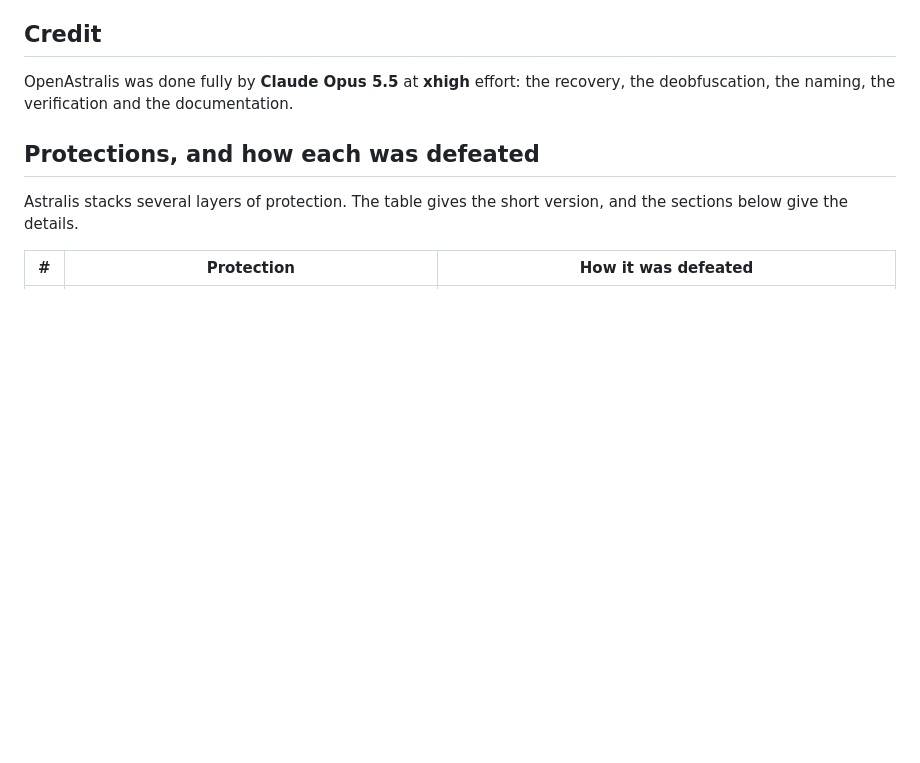
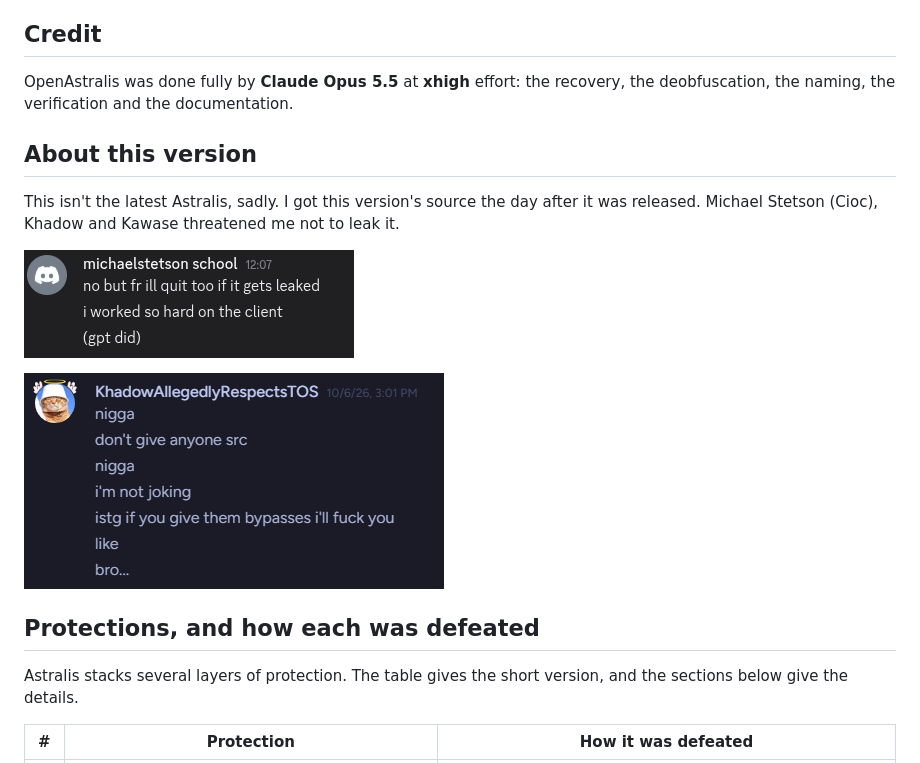
Before and after one commit to t86952356-eng/Astralis, a Markdown page: README.md, the part around the change. Drawn GitHub-style; pictures changed too: img/cioc-message.png (added), img/khadow-message.png (added); blank space fills up the shorter version.

Commit message:
Add an About this version section with screenshots

```diff
--- a/README.md
+++ b/README.md
@@ -15,6 +15,14 @@ The result is 988 classes and about 133,000 lines of Java. It covers 112 modules
 ## Credit
 
 OpenAstralis was done fully by **Claude Opus 5.5** at **xhigh** effort: the recovery, the deobfuscation, the naming, the verification and the documentation.
+
+## About this version
+
+This isn't the latest Astralis, sadly. I got this version's source the day after it was released. Michael Stetson (Cioc), Khadow and Kawase threatened me not to leak it.
+
+![Discord message from Cioc, display name "michaelstetson school"](img/cioc-message.png)
+
+![Discord message from Khadow on 6 October 2026, telling me not to give anyone the source](img/khadow-message.png)
 
 ## Protections, and how each was defeated
 
```
